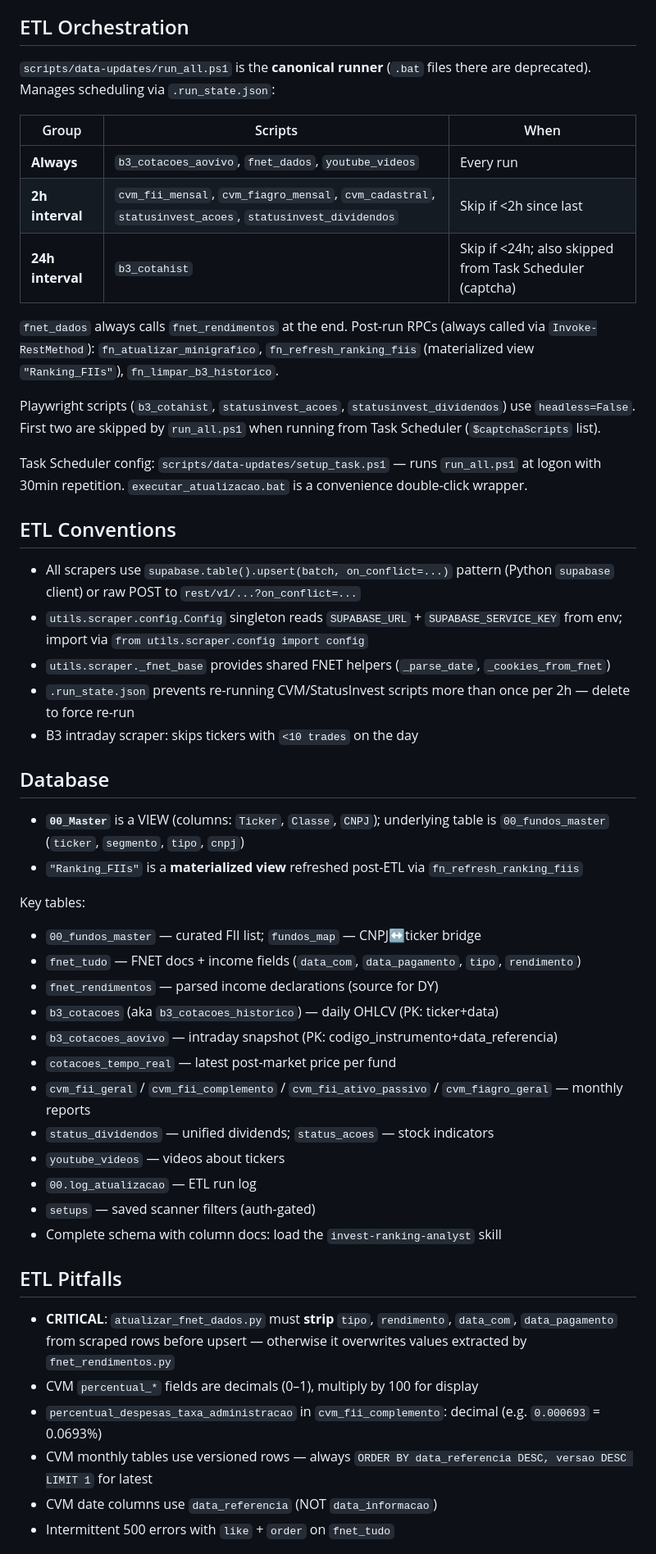
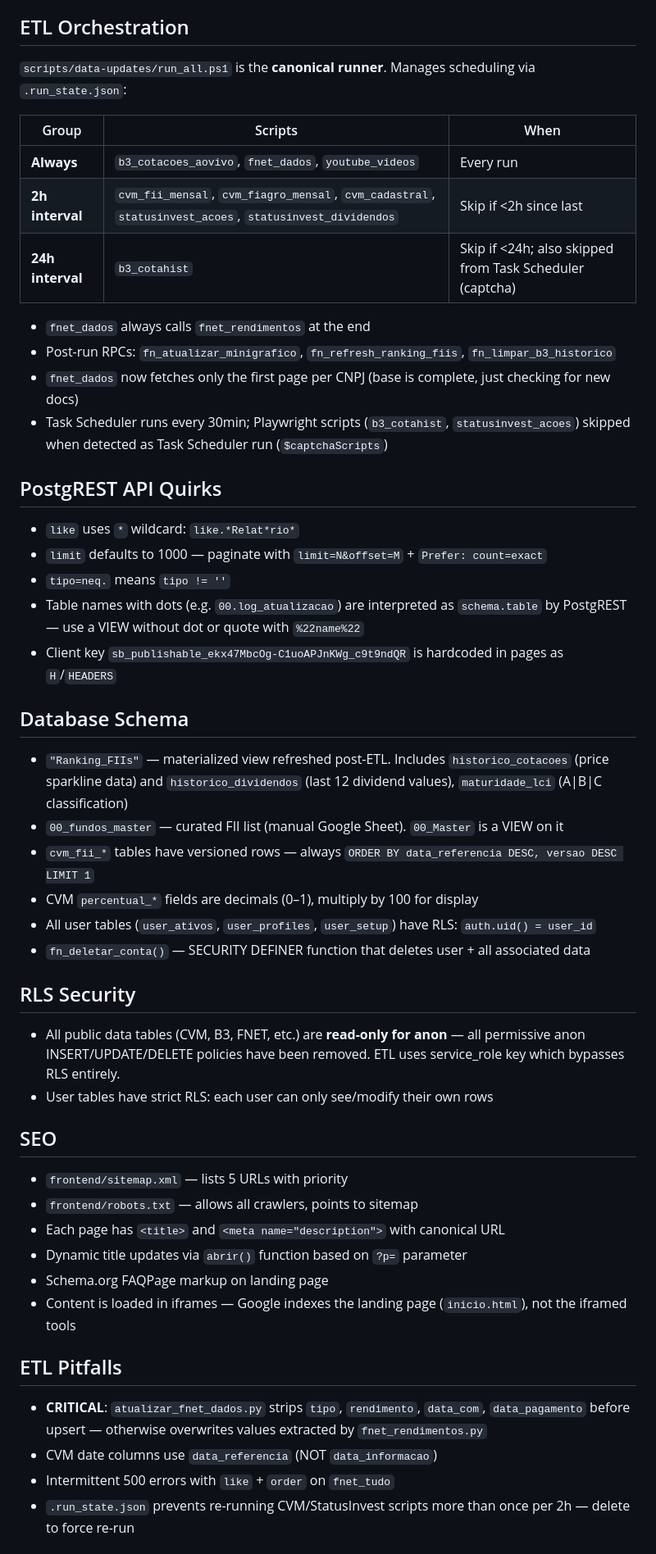
Before and after one commit to adbrunell/investranking, a Markdown page: AGENTS.md, the part around one of its changes. Shown at 82% size. Drawn GitHub-style.

Commit message:
docs: update AGENTS.md with current repo state - auth flow, user tables, RLS, SEO, routing

```diff
--- a/AGENTS.md
+++ b/AGENTS.md
@@ -17,6 +46,6 @@
 
 ## ETL Orchestration
-`scripts/data-updates/run_all.ps1` is the **canonical runner** (`.bat` files there are deprecated). Manages scheduling via `.run_state.json`:
+`scripts/data-updates/run_all.ps1` is the **canonical runner**. Manages scheduling via `.run_state.json`:
 
 | Group | Scripts | When |
 |---|---|---|
@@ -24,42 +53,41 @@
 | **2h interval** | `cvm_fii_mensal`, `cvm_fiagro_mensal`, `cvm_cadastral`, `statusinvest_acoes`, `statusinvest_dividendos` | Skip if <2h since last |
 | **24h interval** | `b3_cotahist` | Skip if <24h; also skipped from Task Scheduler (captcha) |
 
-`fnet_dados` always calls `fnet_rendimentos` at the end. Post-run RPCs (always called via `Invoke-RestMethod`): `fn_atualizar_minigrafico`, `fn_refresh_ranking_fiis` (materialized view `"Ranking_FIIs"`), `fn_limpar_b3_historico`.
+- `fnet_dados` always calls `fnet_rendimentos` at the end
+- Post-run RPCs: `fn_atualizar_minigrafico`, `fn_refresh_ranking_fiis`, `fn_limpar_b3_historico`
+- `fnet_dados` now fetches only the first page per CNPJ (base is complete, just checking for new docs)
+- Task Scheduler runs every 30min; Playwright scripts (`b3_cotahist`, `statusinvest_acoes`) skipped when detected as Task Scheduler run (`$captchaScripts`)
 
-Playwright scripts (`b3_cotahist`, `statusinvest_acoes`, `statusinvest_dividendos`) use `headless=False`. First two are skipped by `run_all.ps1` when running from Task Scheduler (`$captchaScripts` list).
+## PostgREST API Quirks
+- `like` uses `*` wildcard: `like.*Relat*rio*`
+- `limit` defaults to 1000 — paginate with `limit=N&offset=M` + `Prefer: count=exact`
+- `tipo=neq.` means `tipo != ''`
+- Table names with dots (e.g. `00.log_atualizacao`) are interpreted as `schema.table` by PostgREST — use a VIEW without dot or quote with `%22name%22`
+- Client key `sb_publishable_ekx47MbcOg-C1uoAPJnKWg_c9t9ndQR` is hardcoded in pages as `H`/`HEADERS`
 
-Task Scheduler config: `scripts/data-updates/setup_task.ps1` — runs `run_all.ps1` at logon with 30min repetition. `executar_atualizacao.bat` is a convenience double-click wrapper.
+## Database Schema
+- `"Ranking_FIIs"` — materialized view refreshed post-ETL. Includes `historico_cotacoes` (price sparkline data) and `historico_dividendos` (last 12 dividend values), `maturidade_lci` (A|B|C classification)
+- `00_fundos_master` — curated FII list (manual Google Sheet). `00_Master` is a VIEW on it
+- `cvm_fii_*` tables have versioned rows — always `ORDER BY data_referencia DESC, versao DESC LIMIT 1`
+- CVM `percentual_*` fields are decimals (0–1), multiply by 100 for display
+- All user tables (`user_ativos`, `user_profiles`, `user_setup`) have RLS: `auth.uid() = user_id`
+- `fn_deletar_conta()` — SECURITY DEFINER function that deletes user + all associated data
 
-## ETL Conventions
-- All scrapers use `supabase.table().upsert(batch, on_conflict=...)` pattern (Python `supabase` client) or raw POST to `rest/v1/...?on_conflict=...`
-- `utils.scraper.config.Config` singleton reads `SUPABASE_URL` + `SUPABASE_SERVICE_KEY` from env; import via `from utils.scraper.config import config`
-- `utils.scraper._fnet_base` provides shared FNET helpers (`_parse_date`, `_cookies_from_fnet`)
-- `.run_state.json` prevents re-running CVM/StatusInvest scripts more than once per 2h — delete to force re-run
-- B3 intraday scraper: skips tickers with `<10 trades` on the day
+## RLS Security
+- All public data tables (CVM, B3, FNET, etc.) are **read-only for anon** — all permissive anon INSERT/UPDATE/DELETE policies have been removed. ETL uses service_role key which bypasses RLS entirely.
+- User tables have strict RLS: each user can only see/modify their own rows
 
-## Database
-- **`00_Master`** is a VIEW (columns: `Ticker`, `Classe`, `CNPJ`); underlying table is `00_fundos_master` (`ticker`, `segmento`, `tipo`, `cnpj`)
-- `"Ranking_FIIs"` is a **materialized view** refreshed post-ETL via `fn_refresh_ranking_fiis`
-
-Key tables:
-- `00_fundos_master` — curated FII list; `fundos_map` — CNPJ↔ticker bridge
-- `fnet_tudo` — FNET docs + income fields (`data_com`, `data_pagamento`, `tipo`, `rendimento`)
-- `fnet_rendimentos` — parsed income declarations (source for DY)
-- `b3_cotacoes` (aka `b3_cotacoes_historico`) — daily OHLCV (PK: ticker+data)
-- `b3_cotacoes_aovivo` — intraday snapshot (PK: codigo_instrumento+data_referencia)
-- `cotacoes_tempo_real` — latest post-market price per fund
-- `cvm_fii_geral` / `cvm_fii_complemento` / `cvm_fii_ativo_passivo` / `cvm_fiagro_geral` — monthly reports
-- `status_dividendos` — unified dividends; `status_acoes` — stock indicators
-- `youtube_videos` — videos about tickers
-- `00.log_atualizacao` — ETL run log
-- `setups` — saved scanner filters (auth-gated)
-- Complete schema with column docs: load the `invest-ranking-analyst` skill
+## SEO
+- `frontend/sitemap.xml` — lists 5 URLs with priority
+- `frontend/robots.txt` — allows all crawlers, points to sitemap
+- Each page has `<title>` and `<meta name="description">` with canonical URL
+- Dynamic title updates via `abrir()` function based on `?p=` parameter
+- Schema.org FAQPage markup on landing page
+- Content is loaded in iframes — Google indexes the landing page (`inicio.html`), not the iframed tools
 
 ## ETL Pitfalls
-- **CRITICAL**: `atualizar_fnet_dados.py` must **strip** `tipo`, `rendimento`, `data_com`, `data_pagamento` from scraped rows before upsert — otherwise it overwrites values extracted by `fnet_rendimentos.py`
-- CVM `percentual_*` fields are decimals (0–1), multiply by 100 for display
-- `percentual_despesas_taxa_administracao` in `cvm_fii_complemento`: decimal (e.g. `0.000693` = 0.0693%)
-- CVM monthly tables use versioned rows — always `ORDER BY data_referencia DESC, versao DESC LIMIT 1` for latest
+- **CRITICAL**: `atualizar_fnet_dados.py` strips `tipo`, `rendimento`, `data_com`, `data_pagamento` before upsert — otherwise overwrites values extracted by `fnet_rendimentos.py`
 - CVM date columns use `data_referencia` (NOT `data_informacao`)
 - Intermittent 500 errors with `like` + `order` on `fnet_tudo`
+- `.run_state.json` prevents re-running CVM/StatusInvest scripts more than once per 2h — delete to force re-run
 
```
Also changed, not shown: other parts of AGENTS.md (+43 -31 lines).
